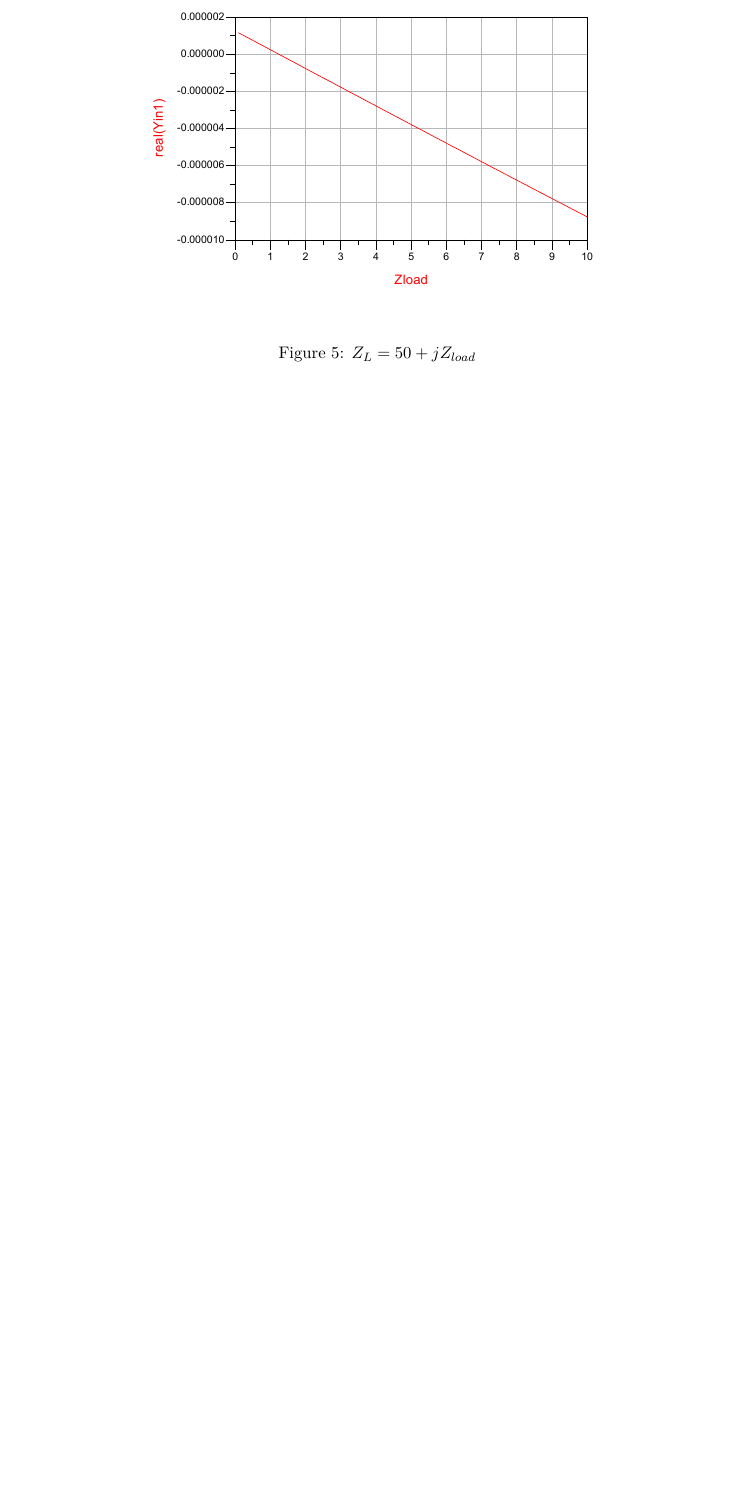
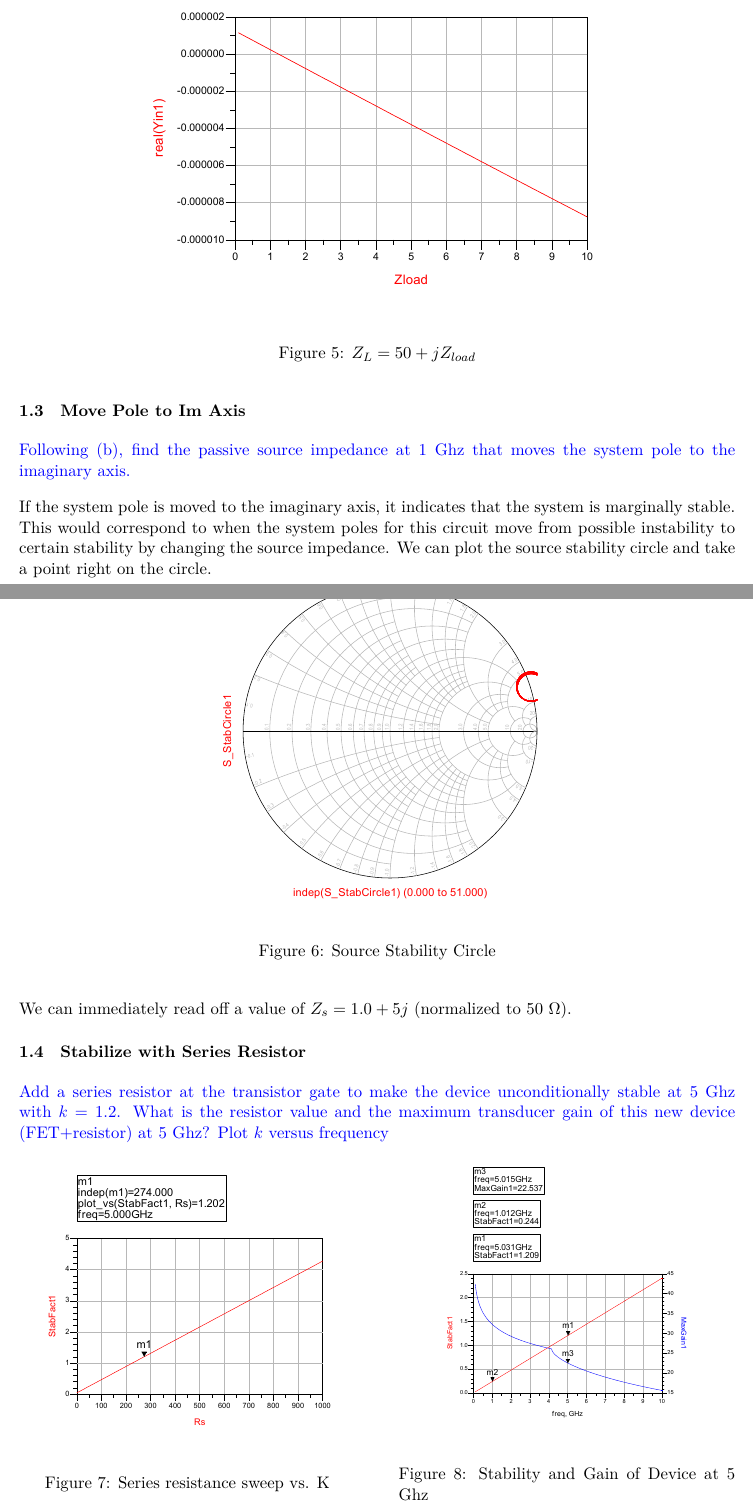
Before and after one commit to vighneshiyer/ee142, a LaTeX problem sheet (HW/hw6/hw6.tex): part of page 3 of 3 before the commit and two parts of pages 3 and 4 of 5 after it, the two joined at a grey line, cut so that both start at the same text, the shorter picture padded with empty space. Compiled offline with XeLaTeX.

Commit message:
working hw6

```diff
--- a/HW/hw6/hw6.tex
+++ b/HW/hw6/hw6.tex
@@ -82,3 +82,30 @@ It can be seen that for sufficiently inductive loads, the transistor isn't stabl
     \caption{$Z_L = 50 + j Z_{load}$}
 \end{figure}
 
+\subsection{Move Pole to Im Axis}
+{\color{blue} Following (b), find the passive source impedance at 1 Ghz that moves the system pole to the imaginary axis.}
+
+If the system pole is moved to the imaginary axis, it indicates that the system is marginally stable.
+This would correspond to when the system poles for this circuit move from possible instability to certain stability by changing the source impedance.
+We can plot the source stability circle and take a point right on the circle.
+\begin{figure}[H]
+    \centering \includegraphics[width=\linewidth-6cm]{partc_stability_circle.pdf}
+    \caption{Source Stability Circle}
+\end{figure}
+We can immediately read off a value of $Z_s = 1.0 + 5j$ (normalized to 50 $\Omega$).
+
+\subsection{Stabilize with Series Resistor}
+{\color{blue} Add a series resistor at the transistor gate to make the device unconditionally stable at 5 Ghz with $k=1.2$.
+What is the resistor value and the maximum transducer gain of this new device (FET+resistor) at 5 Ghz?
+Plot $k$ versus frequency}
+
+\begin{figure}[H]
+    \minipage{0.47\textwidth}
+    \includegraphics[width=\linewidth]{partd_rs_sweep.pdf}
+    \caption{Series resistance sweep vs. K}
+    \endminipage\hfill
+    \minipage{0.47\textwidth}
+    \includegraphics[width=\linewidth]{partd_stability_and_gain_vs_freq.pdf}
+    \caption{Stability and Gain of Device at 5 Ghz}
+    \endminipage
+\end{figure}
```
Also changed, not shown: HW/hw6/hw6.pdf, HW/hw6/hw6.tex (27 more changed lines).
